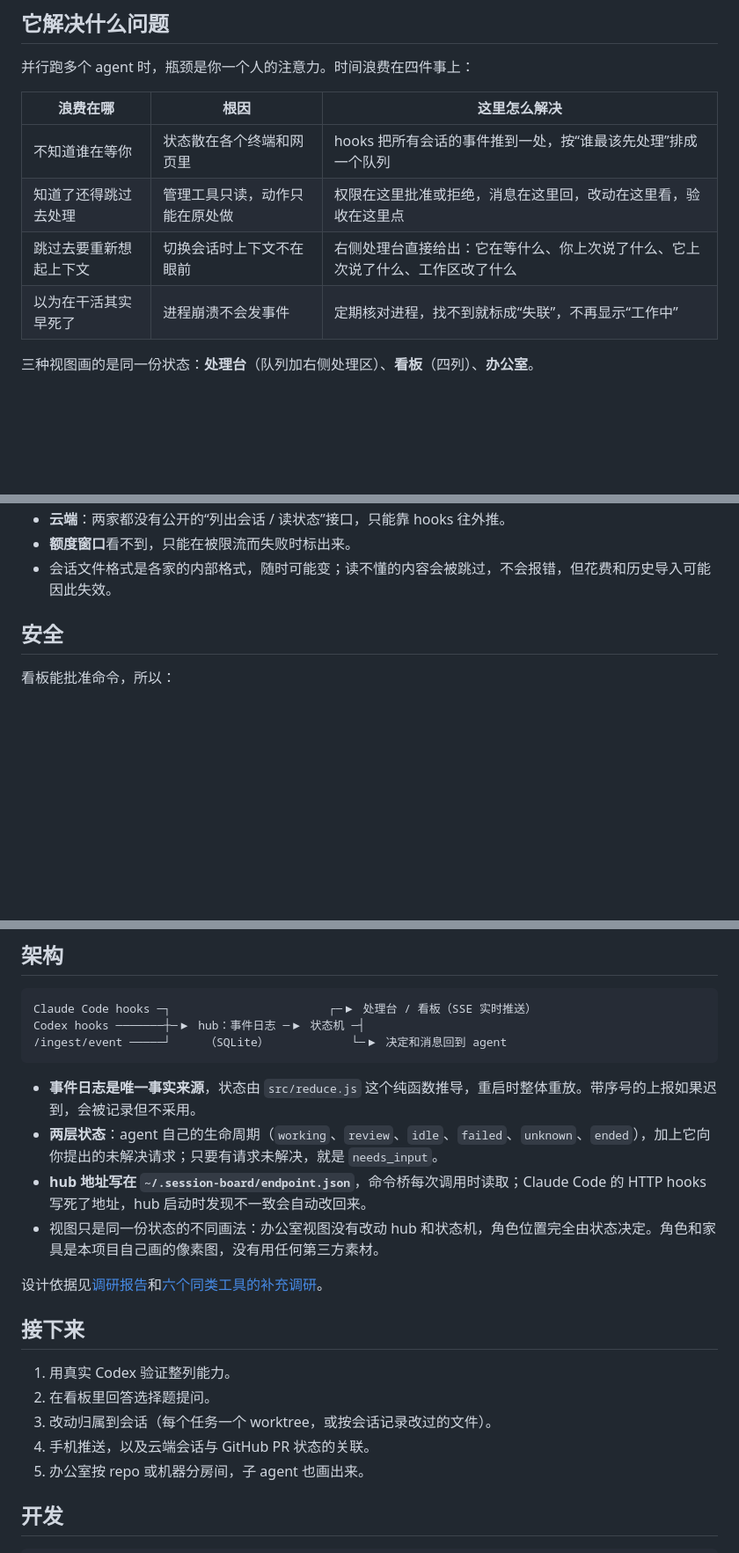
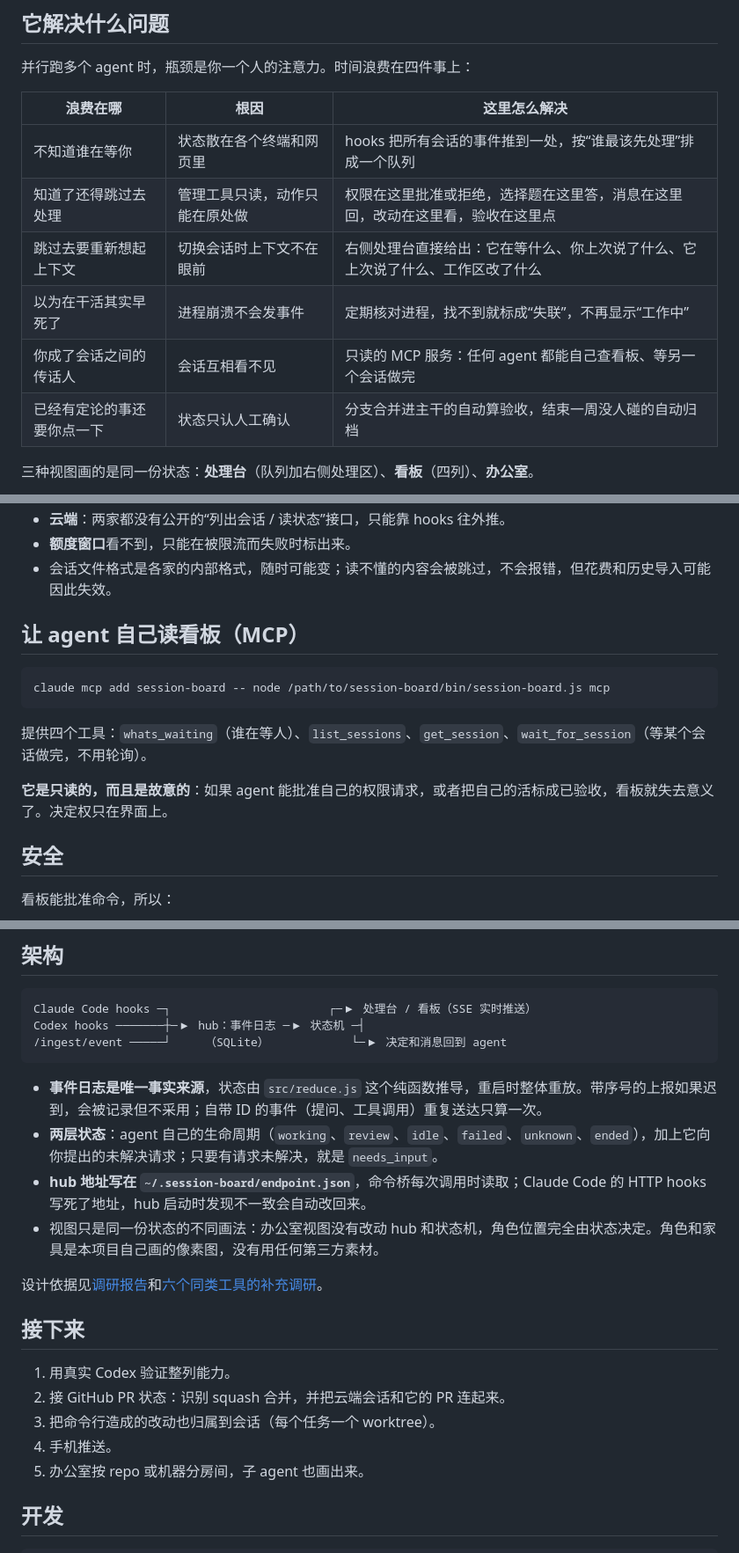
Before and after one commit to Mira190/session-board, a Markdown page: README.md, 3 parts joined by grey strips. Shown at 88% size. GitHub-like rendering; blank space fills up the shorter version.

````diff
--- a/README.md
+++ b/README.md
@@ -11,9 +11,11 @@
 | 浪费在哪 | 根因 | 这里怎么解决 |
 |---|---|---|
 | 不知道谁在等你 | 状态散在各个终端和网页里 | hooks 把所有会话的事件推到一处，按“谁最该先处理”排成一个队列 |
-| 知道了还得跳过去处理 | 管理工具只读，动作只能在原处做 | 权限在这里批准或拒绝，消息在这里回，改动在这里看，验收在这里点 |
+| 知道了还得跳过去处理 | 管理工具只读，动作只能在原处做 | 权限在这里批准或拒绝，选择题在这里答，消息在这里回，改动在这里看，验收在这里点 |
 | 跳过去要重新想起上下文 | 切换会话时上下文不在眼前 | 右侧处理台直接给出：它在等什么、你上次说了什么、它上次说了什么、工作区改了什么 |
 | 以为在干活其实早死了 | 进程崩溃不会发事件 | 定期核对进程，找不到就标成“失联”，不再显示“工作中” |
+| 你成了会话之间的传话人 | 会话互相看不见 | 只读的 MCP 服务：任何 agent 都能自己查看板、等另一个会话做完 |
+| 已经有定论的事还要你点一下 | 状态只认人工确认 | 分支合并进主干的自动算验收，结束一周没人碰的自动归档 |
 
 三种视图画的是同一份状态：**处理台**（队列加右侧处理区）、**看板**（四列）、**办公室**。
 
@@ -77,6 +84,16 @@ node bin/session-board.js install codex
 - **云端**：两家都没有公开的“列出会话 / 读状态”接口，只能靠 hooks 往外推。
 - **额度窗口**看不到，只能在被限流而失败时标出来。
 - 会话文件格式是各家的内部格式，随时可能变；读不懂的内容会被跳过，不会报错，但花费和历史导入可能因此失效。
+
+## 让 agent 自己读看板（MCP）
+
+```bash
+claude mcp add session-board -- node /path/to/session-board/bin/session-board.js mcp
+```
+
+提供四个工具：`whats_waiting`（谁在等人）、`list_sessions`、`get_session`、`wait_for_session`（等某个会话做完，不用轮询）。
+
+**它是只读的，而且是故意的**：如果 agent 能批准自己的权限请求，或者把自己的活标成已验收，看板就失去意义了。决定权只在界面上。
 
 ## 安全
 
@@ -94,7 +111,7 @@ Codex hooks ───────┼─▶ hub：事件日志 ─▶ 状态机
 /ingest/event ─────┘     （SQLite）            └─▶ 决定和消息回到 agent
 ```
 
-- **事件日志是唯一事实来源**，状态由 `src/reduce.js` 这个纯函数推导，重启时整体重放。带序号的上报如果迟到，会被记录但不采用。
+- **事件日志是唯一事实来源**，状态由 `src/reduce.js` 这个纯函数推导，重启时整体重放。带序号的上报如果迟到，会被记录但不采用；自带 ID 的事件（提问、工具调用）重复送达只算一次。
 - **两层状态**：agent 自己的生命周期（`working`、`review`、`idle`、`failed`、`unknown`、`ended`），加上它向你提出的未解决请求；只要有请求未解决，就是 `needs_input`。
 - **hub 地址写在 `~/.session-board/endpoint.json`**，命令桥每次调用时读取；Claude Code 的 HTTP hooks 写死了地址，hub 启动时发现不一致会自动改回来。
 - 视图只是同一份状态的不同画法：办公室视图没有改动 hub 和状态机，角色位置完全由状态决定。角色和家具是本项目自己画的像素图，没有用任何第三方素材。
@@ -104,9 +121,9 @@ Codex hooks ───────┼─▶ hub：事件日志 ─▶ 状态机
 ## 接下来
 
 1. 用真实 Codex 验证整列能力。
-2. 在看板里回答选择题提问。
-3. 改动归属到会话（每个任务一个 worktree，或按会话记录改过的文件）。
-4. 手机推送，以及云端会话与 GitHub PR 状态的关联。
+2. 接 GitHub PR 状态：识别 squash 合并，并把云端会话和它的 PR 连起来。
+3. 把命令行造成的改动也归属到会话（每个任务一个 worktree）。
+4. 手机推送。
 5. 办公室按 repo 或机器分房间，子 agent 也画出来。
 
 ## 开发
````
Also changed, not shown: other parts of README.md (+8 -3 lines), docs/question.png (added), 10 other files.
